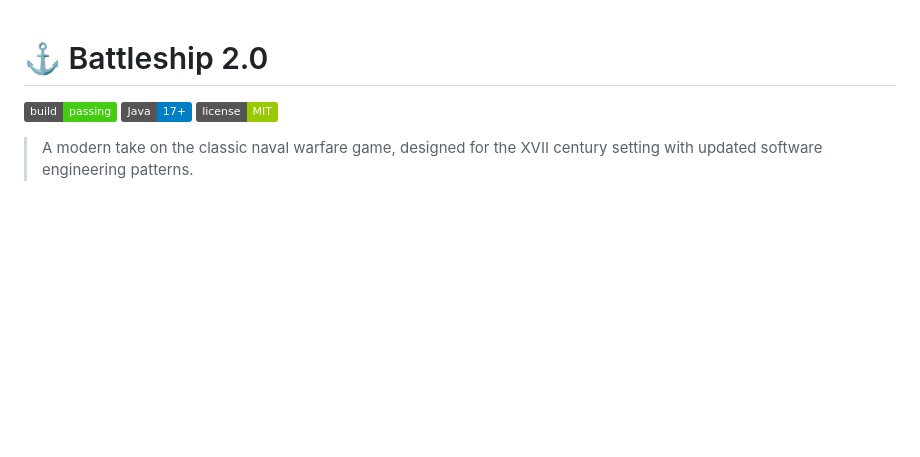
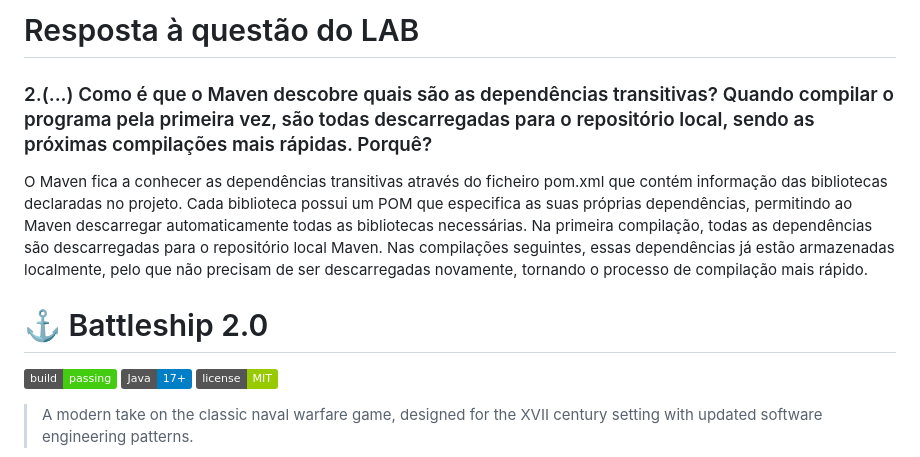
Before and after one commit to IGE-124423/Battleship2, a Markdown page: README.md, the part around the change. Drawn GitHub-style; badges without logos; blank space fills up the shorter version.

Commit message:
Update README.md
Resposta ao exercício 2

```diff
--- a/README.md
+++ b/README.md
@@ -1,3 +1,10 @@
+# Resposta à questão do LAB
+### 2.(...)  Como é que o Maven descobre quais são as dependências transitivas? Quando compilar o programa pela primeira vez, são todas descarregadas para o repositório local, sendo as próximas compilações mais rápidas. Porquê?
+
+O Maven fica a conhecer as dependências transitivas através do ficheiro pom.xml que contém informação das bibliotecas declaradas no projeto. Cada biblioteca possui um POM que especifica as suas próprias dependências, permitindo ao Maven descarregar automaticamente todas as bibliotecas necessárias.
+Na primeira compilação, todas as dependências são descarregadas para o repositório local Maven. Nas compilações seguintes, essas dependências já estão armazenadas localmente, pelo que não precisam de ser descarregadas novamente, tornando o processo de compilação mais rápido.
+
+
 # ⚓ Battleship 2.0
 
 ![Build Status](https://img.shields.io/badge/build-passing-brightgreen)
```
